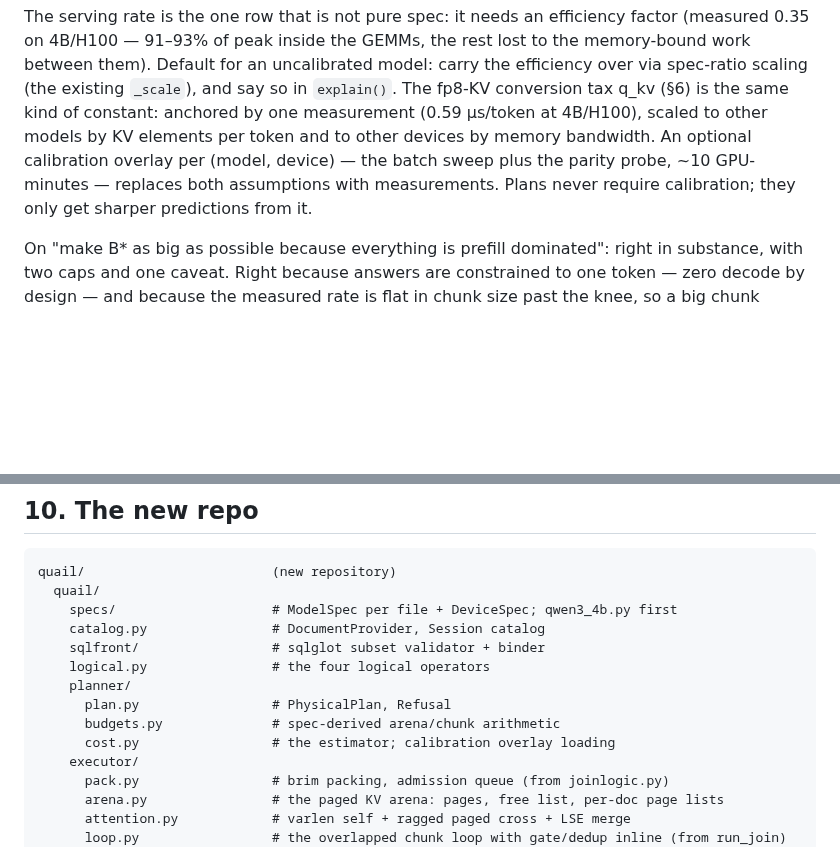
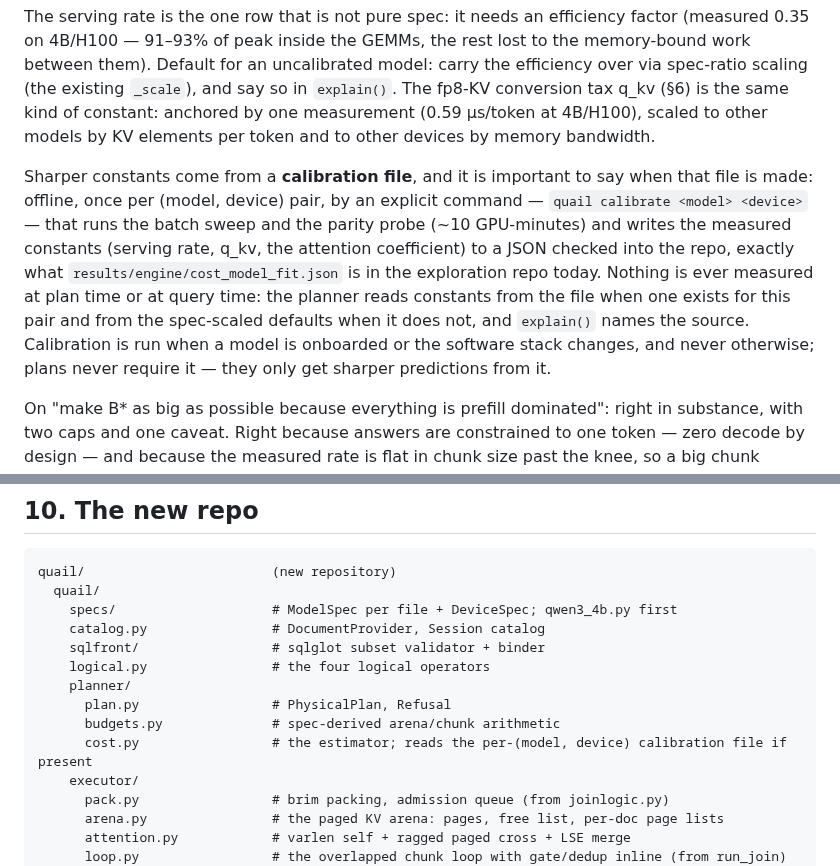
Before and after one commit to fsdatalab/quail, a Markdown page: plans/engine_design.md, 2 parts joined by grey strips. GitHub-like rendering; blank space fills up the shorter version.

Commit message:
Calibration is an offline command writing a checked-in file; nothing is measured at plan or query time
Co-authored-by: Shreya Shankar <shreyashankar@cmu.edu>

```diff
--- a/plans/engine_design.md
+++ b/plans/engine_design.md
@@ -769,10 +769,22 @@ spec-ratio scaling (the existing `_scale`), and say so in
 `explain()`. The fp8-KV conversion tax q_kv (§6) is the same kind
 of constant: anchored by one measurement (0.59 µs/token at
 4B/H100), scaled to other models by KV elements per token and to
-other devices by memory bandwidth. An optional calibration overlay
-per (model, device) — the batch sweep plus the parity probe, ~10
-GPU-minutes — replaces both assumptions with measurements. Plans
-never require calibration; they only get sharper predictions from
+other devices by memory bandwidth.
+
+Sharper constants come from a **calibration file**, and it is
+important to say when that file is made: offline, once per
+(model, device) pair, by an explicit command —
+`quail calibrate <model> <device>` — that runs the batch sweep and
+the parity probe (~10 GPU-minutes) and writes the measured
+constants (serving rate, q_kv, the attention coefficient) to a
+JSON checked into the repo, exactly what
+`results/engine/cost_model_fit.json` is in the exploration repo
+today. Nothing is ever measured at plan time or at query time: the
+planner reads constants from the file when one exists for this
+pair and from the spec-scaled defaults when it does not, and
+`explain()` names the source. Calibration is run when a model is
+onboarded or the software stack changes, and never otherwise;
+plans never require it — they only get sharper predictions from
 it.
 
 On "make B* as big as possible because everything is prefill
@@ -929,7 +941,7 @@ quail/                        (new repository)
     planner/
       plan.py                 # PhysicalPlan, Refusal
       budgets.py              # spec-derived arena/chunk arithmetic
-      cost.py                 # the estimator; calibration overlay loading
+      cost.py                 # the estimator; reads the per-(model, device) calibration file if present
     executor/
       pack.py                 # brim packing, admission queue (from joinlogic.py)
       arena.py                # the paged KV arena: pages, free list, per-doc page lists
```
